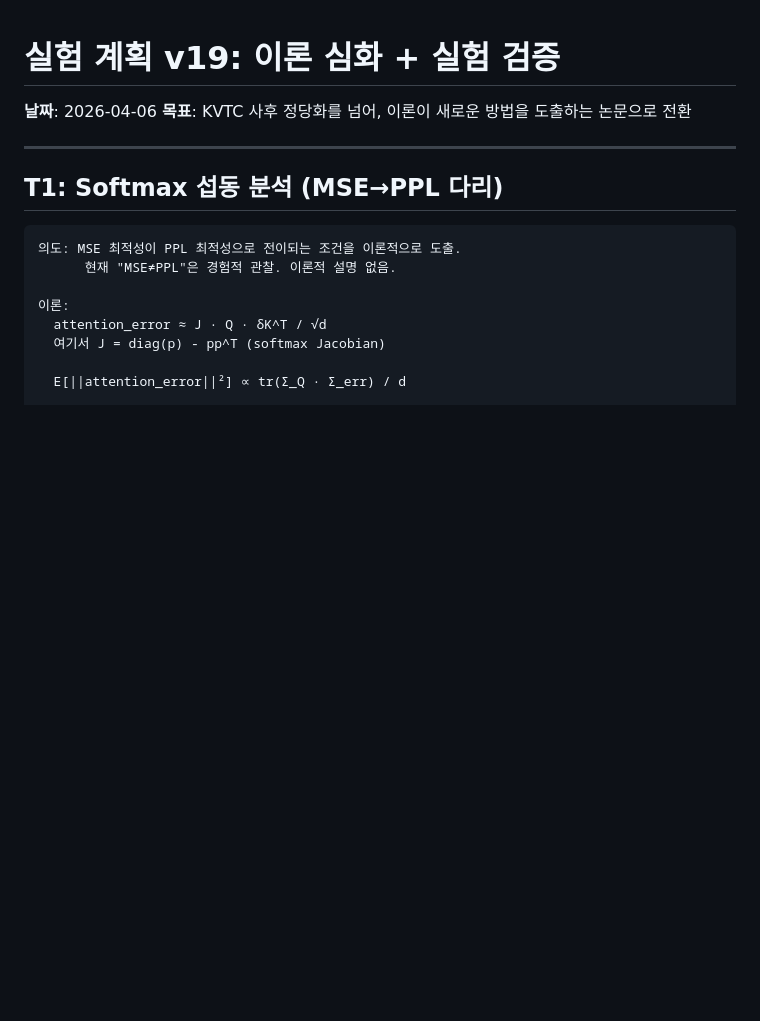
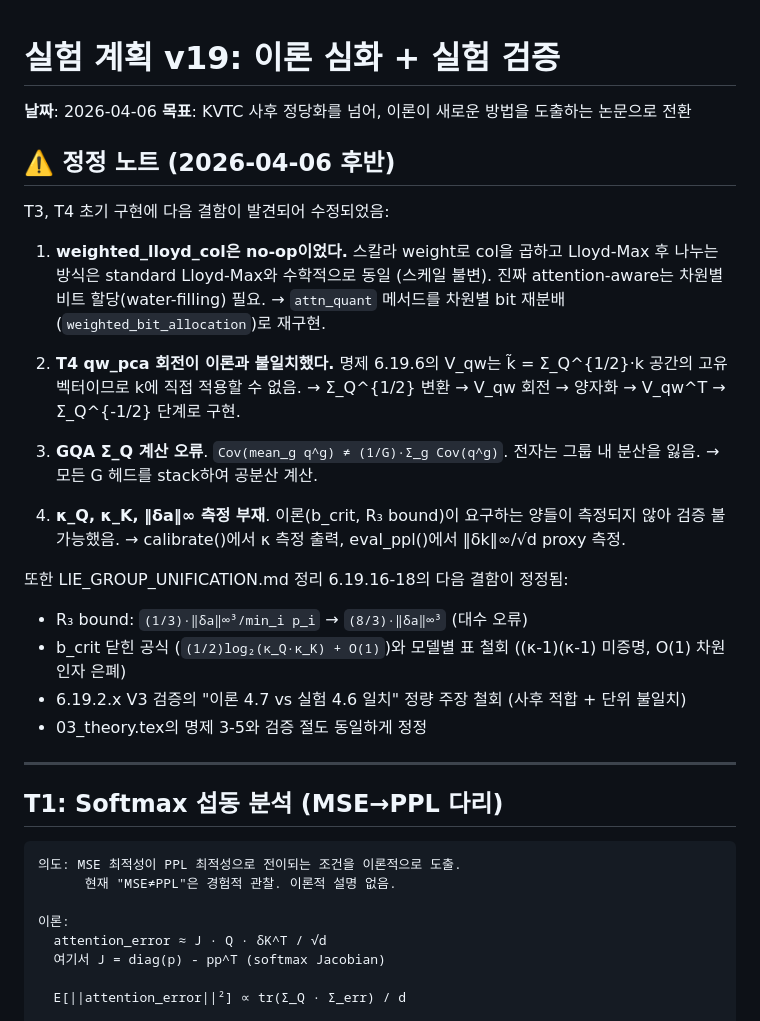
Before and after one commit to iamseungpil/boltzmann-attention, a Markdown page: reports/EXPERIMENT_PLAN_v19_theory.md, the part around the change. Rendered like a GitHub page; blank space fills up the shorter version.

Commit message:
auto: EXPERIMENT_PLAN_v19_theory.md modified

```diff
--- a/reports/EXPERIMENT_PLAN_v19_theory.md
+++ b/reports/EXPERIMENT_PLAN_v19_theory.md
@@ -2,6 +2,24 @@
 
 **날짜**: 2026-04-06
 **목표**: KVTC 사후 정당화를 넘어, 이론이 새로운 방법을 도출하는 논문으로 전환
+
+## ⚠️ 정정 노트 (2026-04-06 후반)
+
+T3, T4 초기 구현에 다음 결함이 발견되어 수정되었음:
+
+1. **weighted_lloyd_col은 no-op이었다.** 스칼라 weight로 col을 곱하고 Lloyd-Max 후 나누는 방식은 standard Lloyd-Max와 수학적으로 동일 (스케일 불변). 진짜 attention-aware는 차원별 비트 할당(water-filling) 필요. → `attn_quant` 메서드를 차원별 bit 재분배(`weighted_bit_allocation`)로 재구현.
+
+2. **T4 qw_pca 회전이 이론과 불일치했다.** 명제 6.19.6의 V_qw는 k̃ = Σ_Q^{1/2}·k 공간의 고유벡터이므로 k에 직접 적용할 수 없음. → Σ_Q^{1/2} 변환 → V_qw 회전 → 양자화 → V_qw^T → Σ_Q^{-1/2} 단계로 구현.
+
+3. **GQA Σ_Q 계산 오류**. `Cov(mean_g q^g) ≠ (1/G)·Σ_g Cov(q^g)`. 전자는 그룹 내 분산을 잃음. → 모든 G 헤드를 stack하여 공분산 계산.
+
+4. **κ_Q, κ_K, ‖δa‖∞ 측정 부재**. 이론(b_crit, R₃ bound)이 요구하는 양들이 측정되지 않아 검증 불가능했음. → calibrate()에서 κ 측정 출력, eval_ppl()에서 ‖δk‖∞/√d proxy 측정.
+
+또한 LIE_GROUP_UNIFICATION.md 정리 6.19.16-18의 다음 결함이 정정됨:
+- R₃ bound: `(1/3)·‖δa‖∞³/min_i p_i` → `(8/3)·‖δa‖∞³` (대수 오류)
+- b_crit 닫힌 공식 (`(1/2)log₂(κ_Q·κ_K) + O(1)`)와 모델별 표 철회 ((κ-1)(κ-1) 미증명, O(1) 차원 인자 은폐)
+- 6.19.2.x V3 검증의 "이론 4.7 vs 실험 4.6 일치" 정량 주장 철회 (사후 적합 + 단위 불일치)
+- 03_theory.tex의 명제 3-5와 검증 절도 동일하게 정정
 
 ---
 
```
